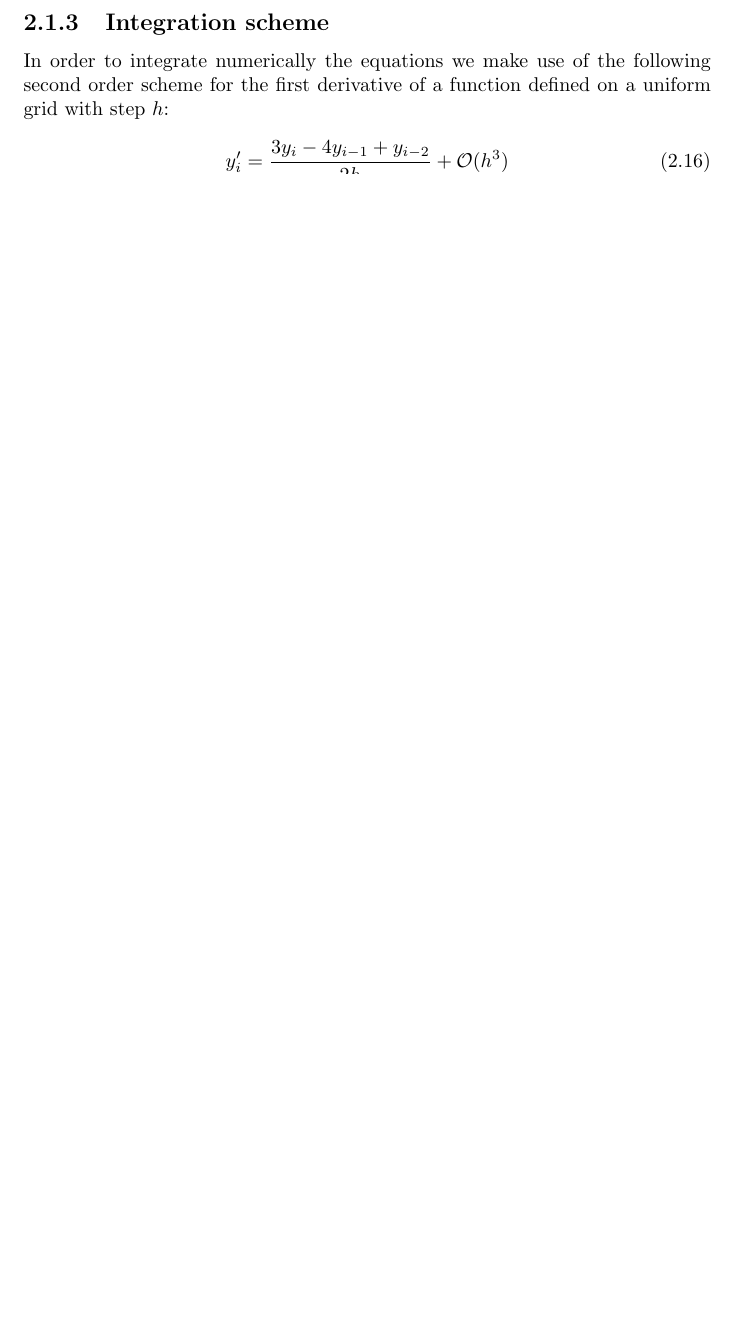
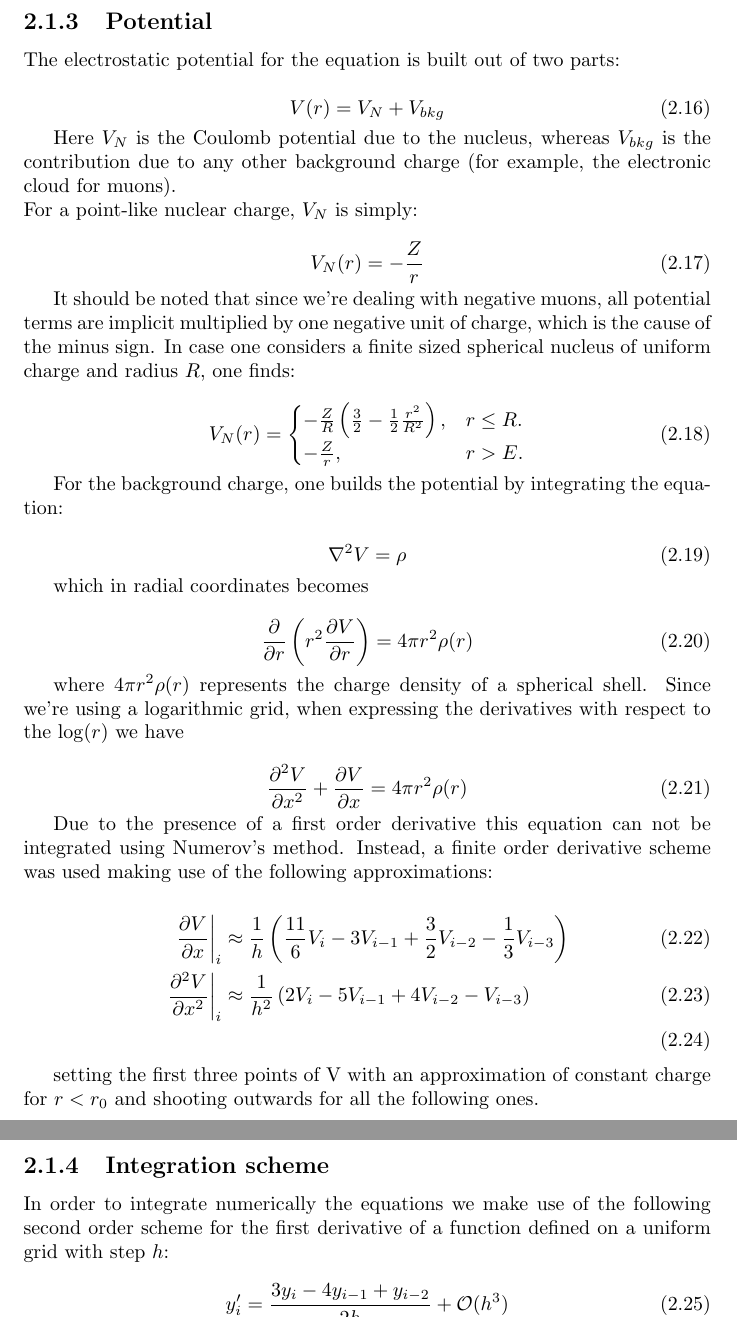
Before and after one commit to muon-spectroscopy-computational-project/mudirac, a LaTeX document (docs/DevelopmentGuide.tex): part of page 7 of 10 before the commit and two parts of pages 7 and 8 of 11 after it, the two joined at a grey line, cut at the place of the change, the shorter picture padded with empty space. Compiled offline with pdfLaTeX.

Commit message:
Added Potential section to development guide

```diff
--- a/docs/DevelopmentGuide.tex
+++ b/docs/DevelopmentGuide.tex
@@ -128,6 +128,57 @@ so
 P(r) &\approx r^{-k} \\
 Q(r) &\approx r^k
 \end{align}
+
+\subsection{Potential}
+
+The electrostatic potential for the equation is built out of two parts:
+
+\begin{equation}
+	V(r) = V_{N}+V_{bkg}
+\end{equation}
+
+Here $V_N$ is the Coulomb potential due to the nucleus, whereas $V_{bkg}$ is the contribution due to any other background charge (for example, the electronic cloud for muons). \newline
+For a point-like nuclear charge, $V_N$ is simply:
+
+\begin{equation}
+	V_N(r) = -\frac{Z}{r}
+\end{equation}
+
+It should be noted that since we're dealing with negative muons, all potential terms are implicit multiplied by one negative unit of charge, which is the cause of the minus sign. In case one considers a finite sized spherical nucleus of uniform charge and radius $R$, one finds:
+
+\begin{equation}
+V_N(r) = \begin{cases}
+-\frac{Z}{R}\left(\frac{3}{2}-\frac{1}{2}\frac{r^2}{R^2}\right), & \text{$r\leq R$}.\\
+-\frac{Z}{r}, & \text{$r > E$}.
+\end{cases}
+\end{equation}
+
+For the background charge, one builds the potential by integrating the equation:
+
+\begin{equation}
+\nabla^2 V = \rho
+\end{equation}
+
+which in radial coordinates becomes
+
+\begin{equation}
+	\frac{\partial}{\partial r}\left(r^2	\frac{\partial V}{\partial r}\right) = 4\pi r^2 \rho(r)
+\end{equation}
+
+where $4\pi r^2 \rho(r)$ represents the charge density of a spherical shell. Since we're using a logarithmic grid, when expressing the derivatives with respect to the $\log(r)$ we have
+
+\begin{equation}
+\frac{\partial^2 V}{\partial x^2} + \frac{\partial V}{\partial x}= 4\pi r^2 \rho(r)
+\end{equation}
+
+Due to the presence of a first order derivative this equation can not be integrated using Numerov's method. Instead, a finite order derivative scheme was used making use of the following approximations:
+
+\begin{align}
+\left.\frac{\partial V}{\partial x}\right|_i &\approx \frac{1}{h}\left(\frac{11}{6}V_i -3V_{i-1} +\frac{3}{2}V_{i-2}-\frac{1}{3}V_{i-3} \right) \\
+\left.\frac{\partial^2 V}{\partial x^2}\right|_i &\approx \frac{1}{h^2}\left(2V_i -5V_{i-1} +4V_{i-2}-V_{i-3} \right) \\
+\end{align}
+
+setting the first three points of V with an approximation of constant charge for $r < r_0$ and shooting outwards for all the following ones.
 
 \subsection{Integration scheme}
 
```
Also changed, not shown: docs/DevelopmentGuide.pdf, docs/DevelopmentGuide.tex (2 more changed lines).
